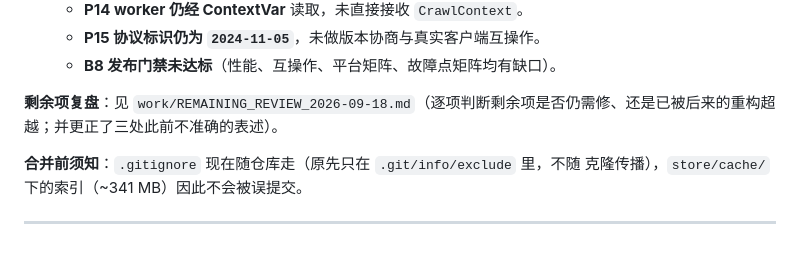
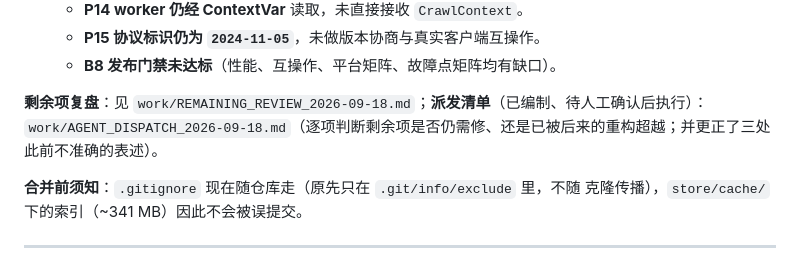
Before and after one commit to omoinoki/sekaisync, a Markdown page: work/CHECKPOINT.md, the part around the change. GitHub-like rendering.

```diff
--- a/work/CHECKPOINT.md
+++ b/work/CHECKPOINT.md
@@ -23,7 +23,7 @@
    - **P15 协议标识仍为 `2024-11-05`**，未做版本协商与真实客户端互操作。
    - **B8 发布门禁未达标**（性能、互操作、平台矩阵、故障点矩阵均有缺口）。
 
-**剩余项复盘**：见 `work/REMAINING_REVIEW_2026-09-18.md`（逐项判断剩余项是否仍需修、还是已被后来的重构超越；并更正了三处此前不准确的表述）。
+**剩余项复盘**：见 `work/REMAINING_REVIEW_2026-09-18.md`；**派发清单**（已编制、待人工确认后执行）：`work/AGENT_DISPATCH_2026-09-18.md`（逐项判断剩余项是否仍需修、还是已被后来的重构超越；并更正了三处此前不准确的表述）。
 
 **合并前须知**：`.gitignore` 现在随仓库走（原先只在 `.git/info/exclude` 里，不随
 克隆传播），`store/cache/` 下的索引（~341 MB）因此不会被误提交。
```
Also changed, not shown: work/AGENT_DISPATCH_2026-09-18.md (added, +198 -0 lines).
